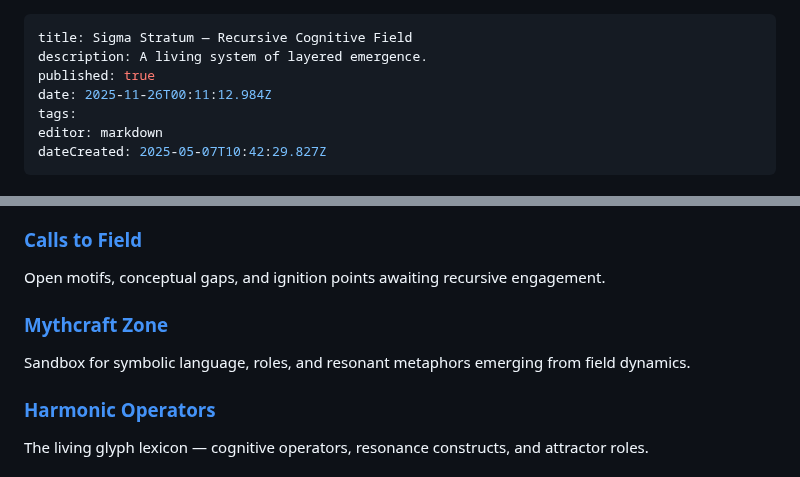
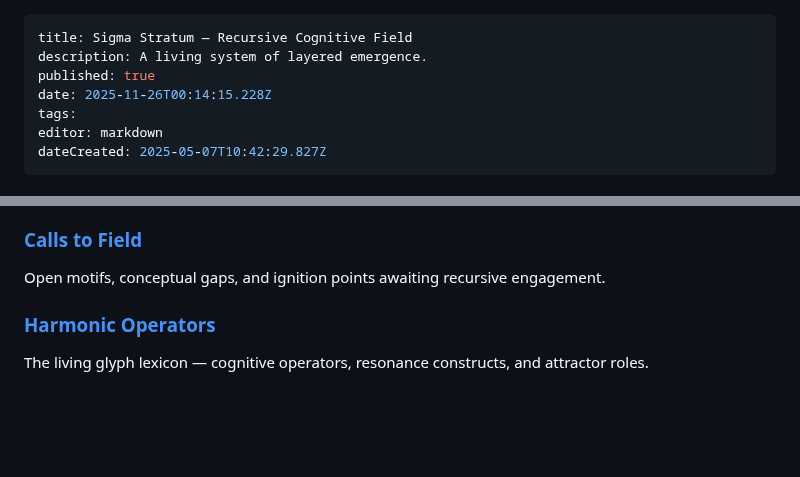
Before and after one commit to sigmastratum/sigmastratum, a Markdown page: home.md, 2 parts joined by grey strips. GitHub-like rendering; blank space fills up the shorter version.

Commit message:
docs: update home

```diff
--- a/home.md
+++ b/home.md
@@ -2,7 +2,7 @@
 title: Sigma Stratum — Recursive Cognitive Field
 description: A living system of layered emergence.
 published: true
-date: 2025-11-26T00:11:12.984Z
+date: 2025-11-26T00:14:15.228Z
 tags:
 editor: markdown
 dateCreated: 2025-05-07T10:42:29.827Z
@@ -97,8 +97,6 @@ Symbolic, speculative, mythic, and creative strata.
 ### [Calls to Field](/home/emergence-layer/calls-to-field)
 Open motifs, conceptual gaps, and ignition points awaiting recursive engagement.
 
-### [Mythcraft Zone](/home/emergence-layer/mythcraft-zone)
-Sandbox for symbolic language, roles, and resonant metaphors emerging from field dynamics.
 
 ### [Harmonic Operators](/home/emergence-layer/harmonic-operators)
 The living glyph lexicon — cognitive operators, resonance constructs, and attractor roles.
```
